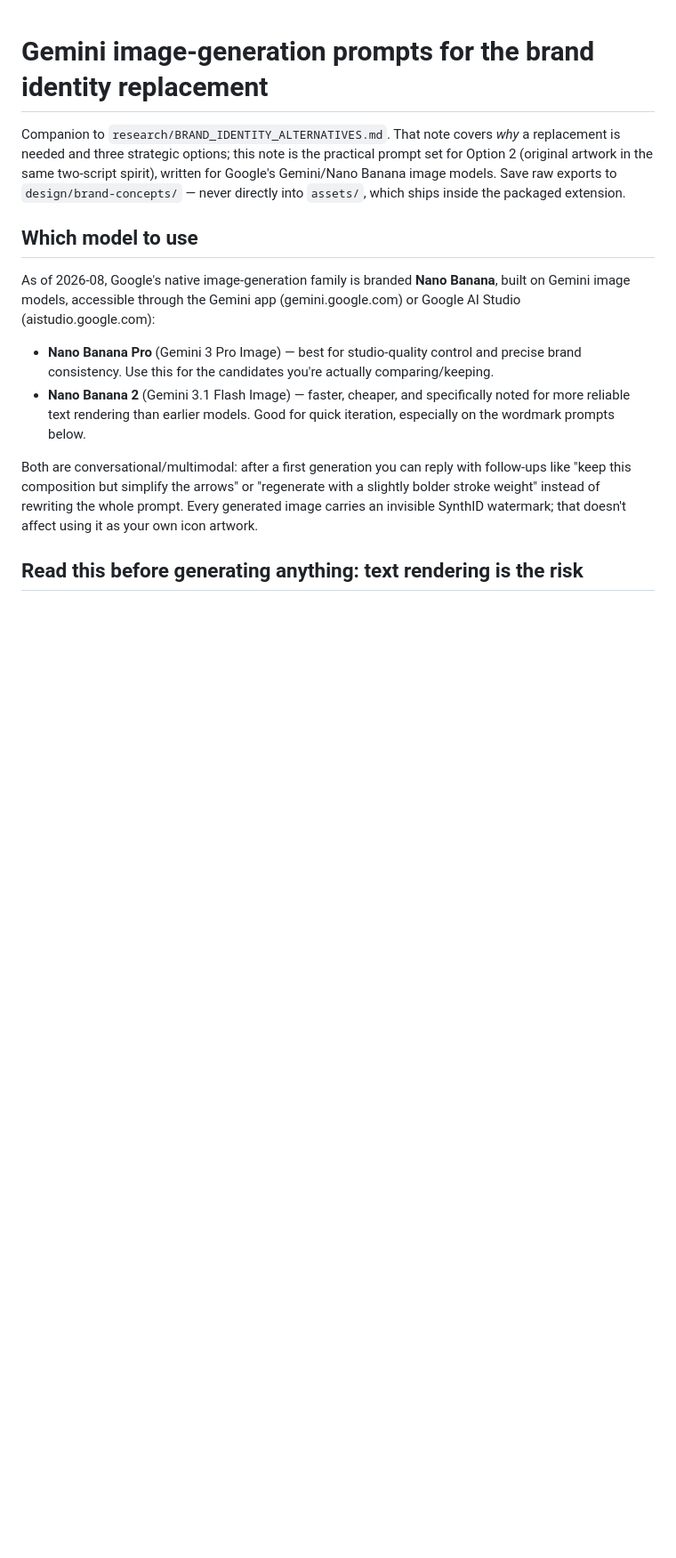
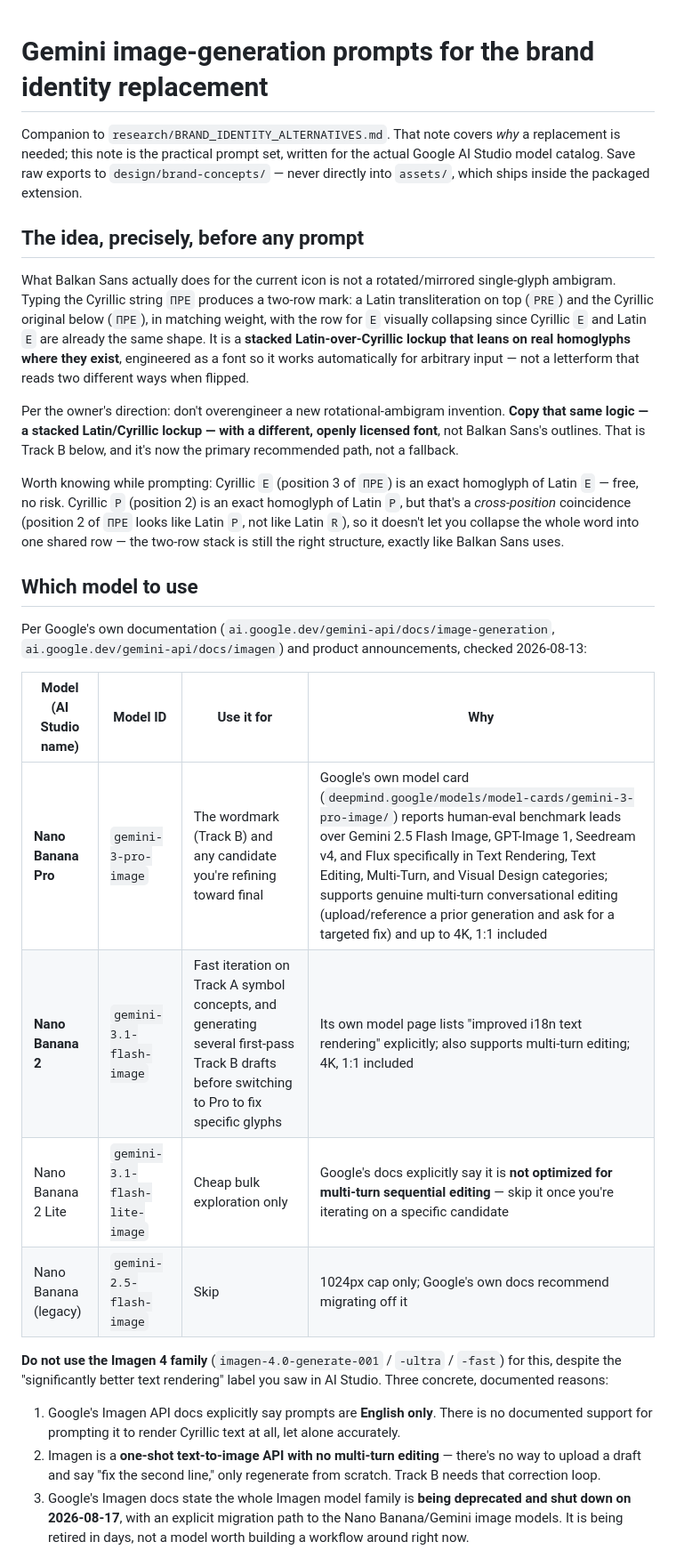
Before and after one commit to vokativ/prepisi, a Markdown page: research/BRAND_IDENTITY_GEMINI_PROMPTS.md, the part around one of its changes. Shown at 89% size. GitHub-like rendering; blank space fills up the shorter version.

```diff
--- a/research/BRAND_IDENTITY_GEMINI_PROMPTS.md
+++ b/research/BRAND_IDENTITY_GEMINI_PROMPTS.md
@@ -1,30 +1,59 @@
 # Gemini image-generation prompts for the brand identity replacement
 
 Companion to `research/BRAND_IDENTITY_ALTERNATIVES.md`. That note covers *why*
-a replacement is needed and three strategic options; this note is the
-practical prompt set for Option 2 (original artwork in the same two-script
-spirit), written for Google's Gemini/Nano Banana image models. Save raw
-exports to `design/brand-concepts/` — never directly into `assets/`, which
-ships inside the packaged extension.
+a replacement is needed; this note is the practical prompt set, written for
+the actual Google AI Studio model catalog. Save raw exports to
+`design/brand-concepts/` — never directly into `assets/`, which ships inside
+the packaged extension.
+
+## The idea, precisely, before any prompt
+
+What Balkan Sans actually does for the current icon is not a rotated/mirrored
+single-glyph ambigram. Typing the Cyrillic string `ПРЕ` produces a two-row
+mark: a Latin transliteration on top (`PRE`) and the Cyrillic original below
+(`ПРЕ`), in matching weight, with the row for `Е` visually collapsing since
+Cyrillic `Е` and Latin `E` are already the same shape. It is a **stacked
+Latin-over-Cyrillic lockup that leans on real homoglyphs where they exist**,
+engineered as a font so it works automatically for arbitrary input — not a
+letterform that reads two different ways when flipped.
+
+Per the owner's direction: don't overengineer a new rotational-ambigram
+invention. **Copy that same logic — a stacked Latin/Cyrillic lockup — with a
+different, openly licensed font**, not Balkan Sans's outlines. That is Track B
+below, and it's now the primary recommended path, not a fallback.
+
+Worth knowing while prompting: Cyrillic `Е` (position 3 of `ПРЕ`) is an exact
+homoglyph of Latin `E` — free, no risk. Cyrillic `Р` (position 2) is an exact
+homoglyph of Latin `P`, but that's a *cross-position* coincidence (position 2
+of `ПРЕ` looks like Latin `P`, not like Latin `R`), so it doesn't let you
+collapse the whole word into one shared row — the two-row stack is still the
+right structure, exactly like Balkan Sans uses.
 
 ## Which model to use
 
-As of 2026-08, Google's native image-generation family is branded **Nano
-Banana**, built on Gemini image models, accessible through the Gemini app
-(gemini.google.com) or Google AI Studio (aistudio.google.com):
+Per Google's own documentation (`ai.google.dev/gemini-api/docs/image-generation`,
+`ai.google.dev/gemini-api/docs/imagen`) and product announcements, checked
+2026-08-13:
 
-- **Nano Banana Pro** (Gemini 3 Pro Image) — best for studio-quality control
-  and precise brand consistency. Use this for the candidates you're actually
-  comparing/keeping.
-- **Nano Banana 2** (Gemini 3.1 Flash Image) — faster, cheaper, and
-  specifically noted for more reliable text rendering than earlier models.
-  Good for quick iteration, especially on the wordmark prompts below.
+| Model (AI Studio name) | Model ID | Use it for | Why |
+| --- | --- | --- | --- |
+| **Nano Banana Pro** | `gemini-3-pro-image` | The wordmark (Track B) and any candidate you're refining toward final | Google's own model card (`deepmind.google/models/model-cards/gemini-3-pro-image/`) reports human-eval benchmark leads over Gemini 2.5 Flash Image, GPT-Image 1, Seedream v4, and Flux specifically in Text Rendering, Text Editing, Multi-Turn, and Visual Design categories; supports genuine multi-turn conversational editing (upload/reference a prior generation and ask for a targeted fix) and up to 4K, 1:1 included |
+| **Nano Banana 2** | `gemini-3.1-flash-image` | Fast iteration on Track A symbol concepts, and generating several first-pass Track B drafts before switching to Pro to fix specific glyphs | Its own model page lists "improved i18n text rendering" explicitly; also supports multi-turn editing; 4K, 1:1 included |
+| Nano Banana 2 Lite | `gemini-3.1-flash-lite-image` | Cheap bulk exploration only | Google's docs explicitly say it is **not optimized for multi-turn sequential editing** — skip it once you're iterating on a specific candidate |
+| Nano Banana (legacy) | `gemini-2.5-flash-image` | Skip | 1024px cap only; Google's own docs recommend migrating off it |
 
-Both are conversational/multimodal: after a first generation you can reply
-with follow-ups like "keep this composition but simplify the arrows" or
-"regenerate with a slightly bolder stroke weight" instead of rewriting the
-whole prompt. Every generated image carries an invisible SynthID watermark;
-that doesn't affect using it as your own icon artwork.
+**Do not use the Imagen 4 family** (`imagen-4.0-generate-001` / `-ultra` /
+`-fast`) for this, despite the "significantly better text rendering" label
+you saw in AI Studio. Three concrete, documented reasons:
 
-## Read this before generating anything: text rendering is the risk
+1. Google's Imagen API docs explicitly say prompts are **English only**.
+   There is no documented support for prompting it to render Cyrillic text at
+   all, let alone accurately.
+2. Imagen is a **one-shot text-to-image API with no multi-turn editing** —
+   there's no way to upload a draft and say "fix the second line," only
+   regenerate from scratch. Track B needs that correction loop.
+3. Google's Imagen docs state the whole Imagen model family is **being
+   deprecated and shut down on 2026-08-17**, with an explicit migration path
+   to the Nano Banana/Gemini image models. It is being retired in days, not a
+   model worth building a workflow around right now.
 
```
Also changed, not shown: other parts of research/BRAND_IDENTITY_GEMINI_PROMPTS.md (+84 -91 lines), research/BRAND_IDENTITY_ALTERNATIVES.md (+26 -23 lines).
